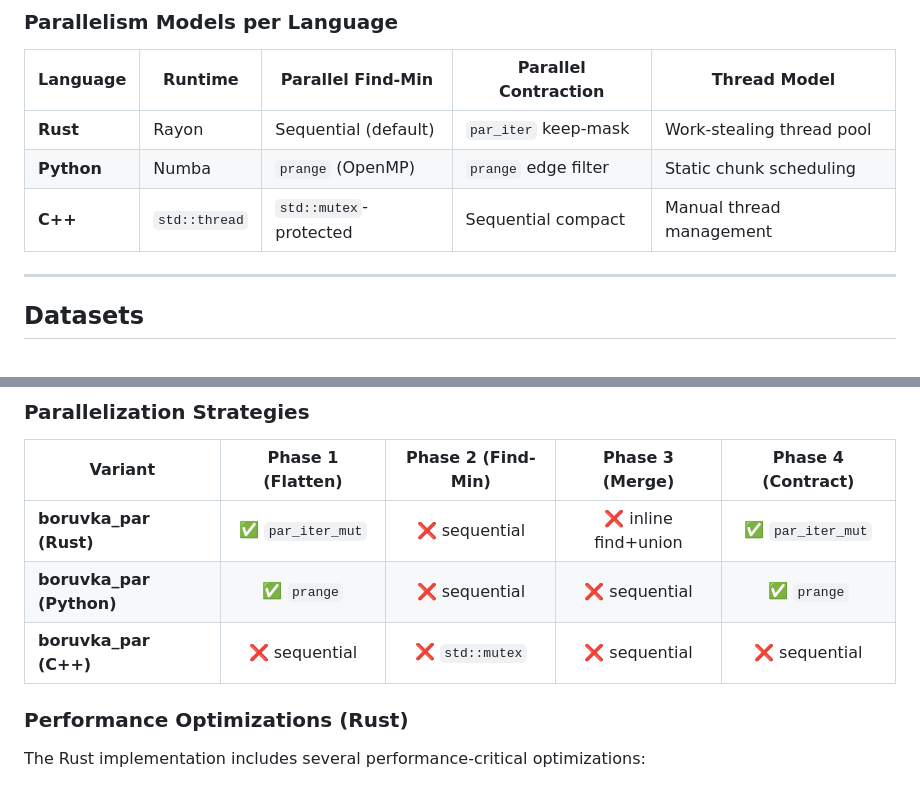
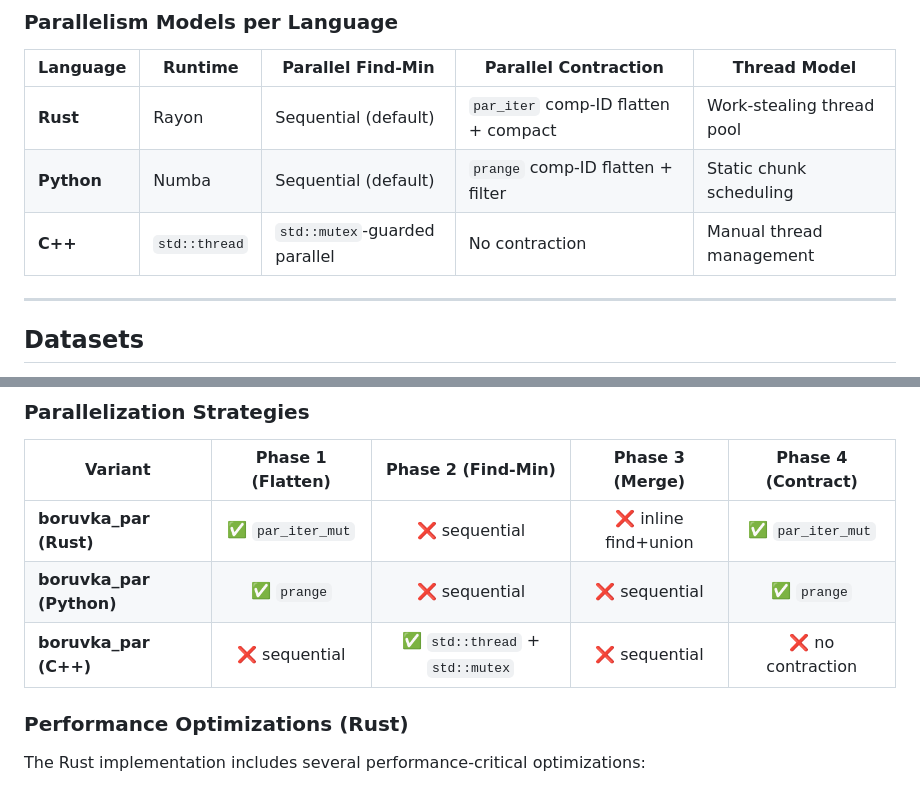
Before and after one commit to nitrogar/kau_CS611, a Markdown page: README.md, 2 parts joined by grey strips. Rendered like a GitHub page.

Commit message:
docs: update algorithm implementation details and parallelism support matrix in README

```diff
--- a/README.md
+++ b/README.md
@@ -36,9 +36,9 @@
 
 | Language | Runtime | Parallel Find-Min | Parallel Contraction | Thread Model |
 |----------|---------|-------------------|---------------------|-------------|
-| **Rust** | Rayon | Sequential (default) | `par_iter` keep-mask | Work-stealing thread pool |
-| **Python** | Numba | `prange` (OpenMP) | `prange` edge filter | Static chunk scheduling |
-| **C++** | `std::thread` | `std::mutex`-protected | Sequential compact | Manual thread management |
+| **Rust** | Rayon | Sequential (default) | `par_iter` comp-ID flatten + compact | Work-stealing thread pool |
+| **Python** | Numba | Sequential (default) | `prange` comp-ID flatten + filter | Static chunk scheduling |
+| **C++** | `std::thread` | `std::mutex`-guarded parallel | No contraction | Manual thread management |
 
 ---
 
@@ -299,7 +299,7 @@ The `_nc` variants skip Phase 4 (contraction), scanning ALL original edges every
 |---------|:-:|:-:|:-:|:-:|
 | **boruvka_par (Rust)** | ✅ `par_iter_mut` | ❌ sequential | ❌ inline find+union | ✅ `par_iter_mut` |
 | **boruvka_par (Python)** | ✅ `prange` | ❌ sequential | ❌ sequential | ✅ `prange` |
-| **boruvka_par (C++)** | ❌ sequential | ❌ `std::mutex` | ❌ sequential | ❌ sequential |
+| **boruvka_par (C++)** | ❌ sequential | ✅ `std::thread` + `std::mutex` | ❌ sequential | ❌ no contraction |
 
 ### Performance Optimizations (Rust)
 
```
